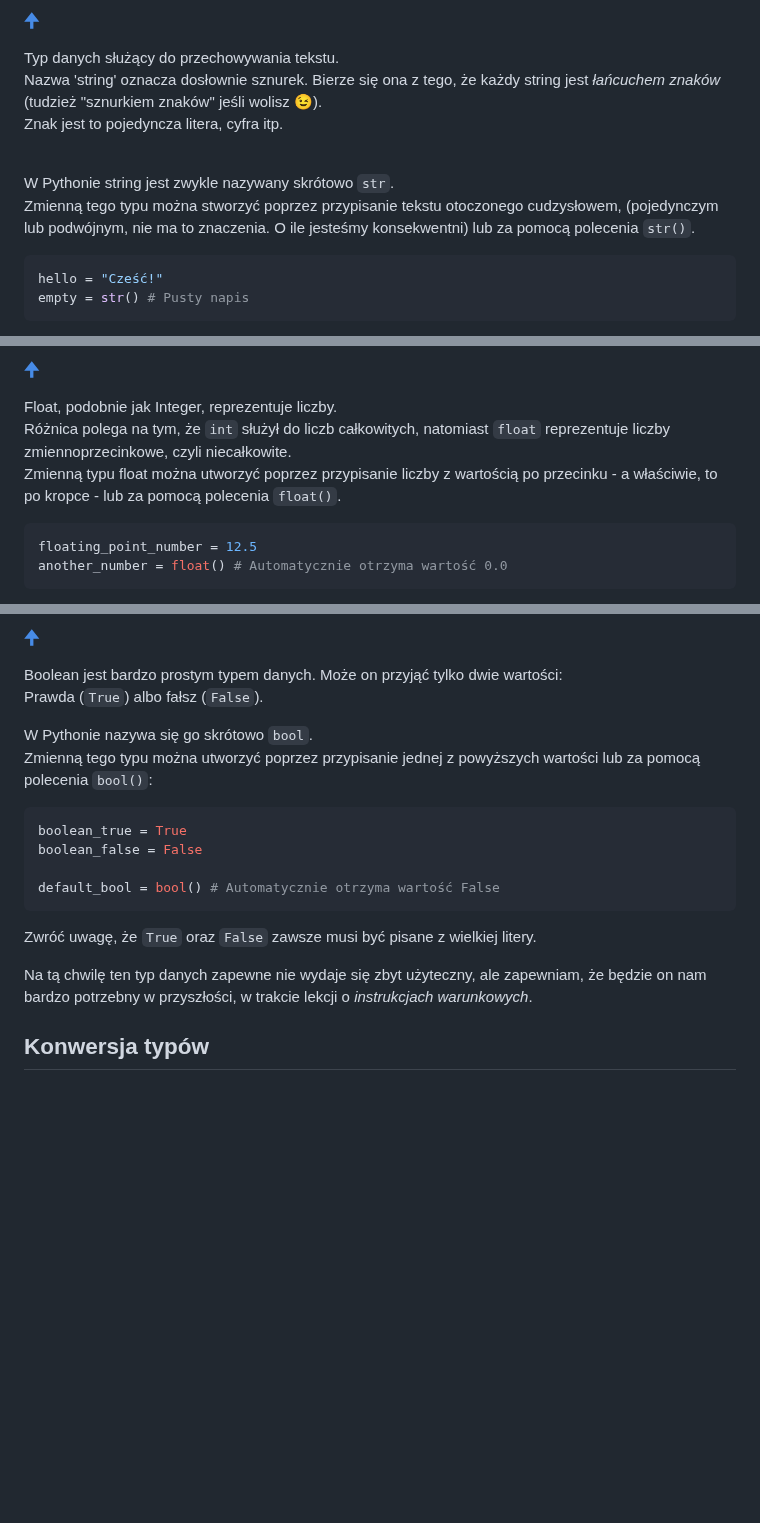
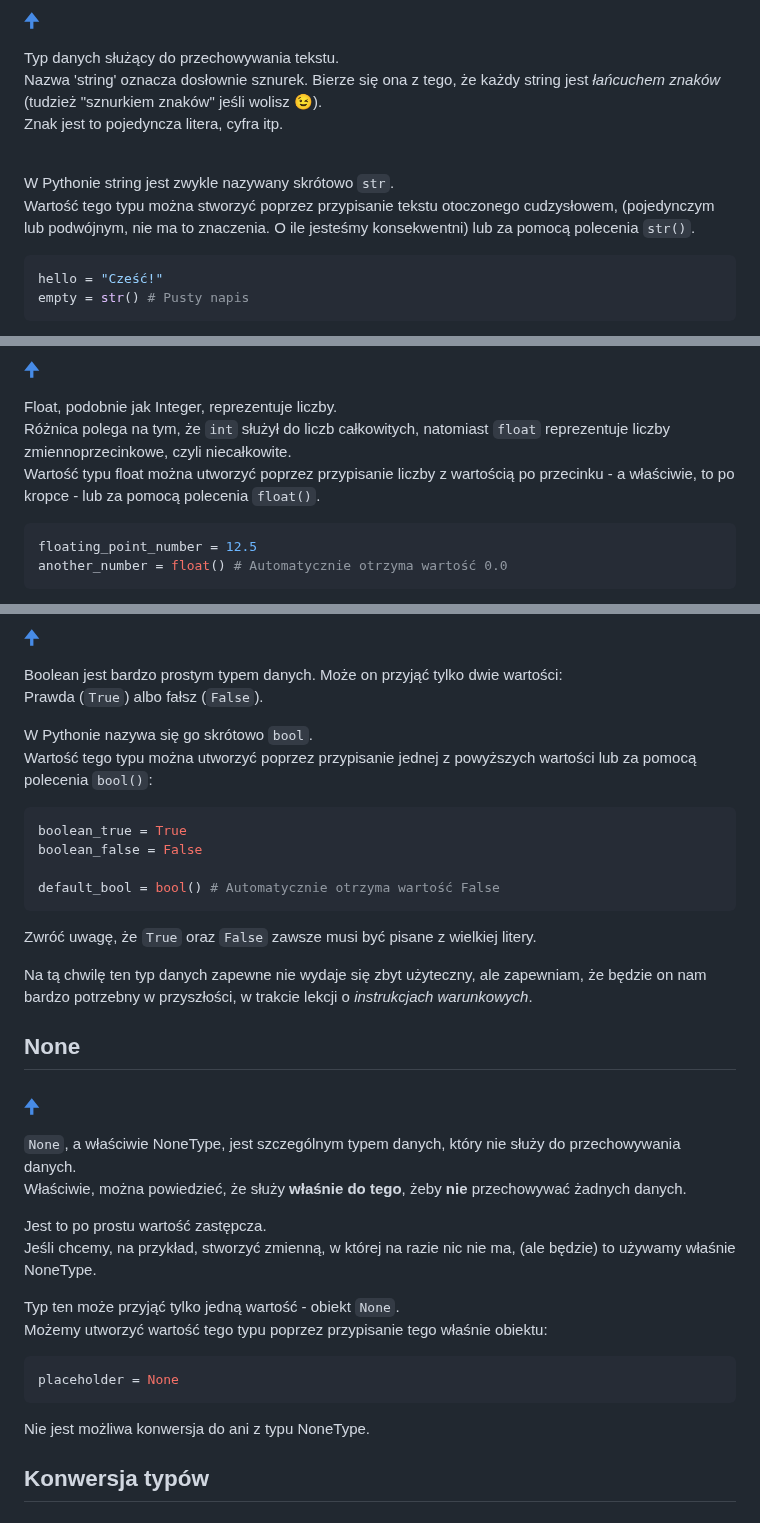
Before and after one commit to jermac-amu/Py-Course-BioSoft, a Markdown page: Lekcje/3 Typy danych I.md, 3 parts joined by grey strips. Rendered like a GitHub page; blank space fills up the shorter version.

Commit message:
Add NoneType; use more accurate wording in lesson 3.

````diff
--- a/Lekcje/3 Typy danych I.md
+++ b/Lekcje/3 Typy danych I.md
@@ -67,7 +67,7 @@ Typ danych służący do przechowywania tekstu.
 <br/>Znak jest to pojedyncza litera, cyfra itp.
 
 <br/>W Pythonie string jest zwykle nazywany skrótowo `str`.
-<br/>Zmienną tego typu można stworzyć poprzez przypisanie tekstu otoczonego cudzysłowem, (pojedynczym lub podwójnym, nie ma to znaczenia. O ile jesteśmy konsekwentni) lub za pomocą polecenia `str()`.
+<br/>Wartość tego typu można stworzyć poprzez przypisanie tekstu otoczonego cudzysłowem, (pojedynczym lub podwójnym, nie ma to znaczenia. O ile jesteśmy konsekwentni) lub za pomocą polecenia `str()`.
 
 ```py
 hello = "Cześć!"
@@ -296,7 +296,7 @@ Na razie jednak zapoznaj się z pozostałymi typami danych.
 
 Float, podobnie jak Integer, reprezentuje liczby.
 <br/>Różnica polega na tym, że `int` służył do liczb całkowitych, natomiast `float` reprezentuje liczby zmiennoprzecinkowe, czyli niecałkowite.
-<br/>Zmienną typu float można utworzyć poprzez przypisanie liczby z wartością po przecinku - a właściwie, to po kropce - lub za pomocą polecenia `float()`.
+<br/>Wartość typu float można utworzyć poprzez przypisanie liczby z wartością po przecinku - a właściwie, to po kropce - lub za pomocą polecenia `float()`.
 
 ```py
 floating_point_number = 12.5
@@ -320,7 +320,7 @@ Boolean jest bardzo prostym typem danych. Może on przyjąć tylko dwie wartośc
 <br/>Prawda (`True`) albo fałsz (`False`).
 
 W Pythonie nazywa się go skrótowo `bool`.
-<br/>Zmienną tego typu można utworzyć poprzez przypisanie jednej z powyższych wartości lub za pomocą polecenia `bool()`:
+<br/>Wartość tego typu można utworzyć poprzez przypisanie jednej z powyższych wartości lub za pomocą polecenia `bool()`:
 
 ```py
 boolean_true = True
@@ -332,6 +332,24 @@ default_bool = bool() # Automatycznie otrzyma wartość False
 Zwróć uwagę, że `True` oraz `False` zawsze musi być pisane z wielkiej litery.
 
 Na tą chwilę ten typ danych zapewne nie wydaje się zbyt użyteczny, ale zapewniam, że będzie on nam bardzo potrzebny w przyszłości, w trakcie lekcji o *instrukcjach warunkowych*.
+
+## None
+### [🠉](#spis-treści)
+
+`None`, a właściwie NoneType, jest szczególnym typem danych, który nie służy do przechowywania danych.
+<br/>Właściwie, można powiedzieć, że służy **właśnie do tego**, żeby **nie** przechowywać żadnych danych.
+
+Jest to po prostu wartość zastępcza.
+<br/>Jeśli chcemy, na przykład, stworzyć zmienną, w której na razie nic nie ma, (ale będzie) to używamy właśnie NoneType.
+
+Typ ten może przyjąć tylko jedną wartość - obiekt `None`.
+<br/>Możemy utworzyć wartość tego typu poprzez przypisanie tego właśnie obiektu:
+
+```py
+placeholder = None
+```
+
+Nie jest możliwa konwersja do ani z typu NoneType.
 
 ## Konwersja typów
 ### [🠉](#spis-treści)
````
